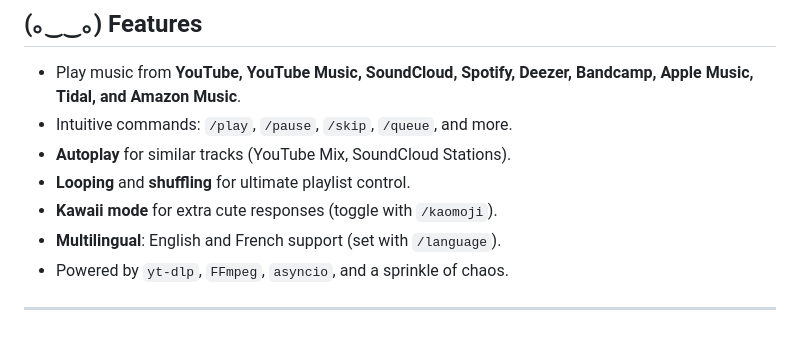
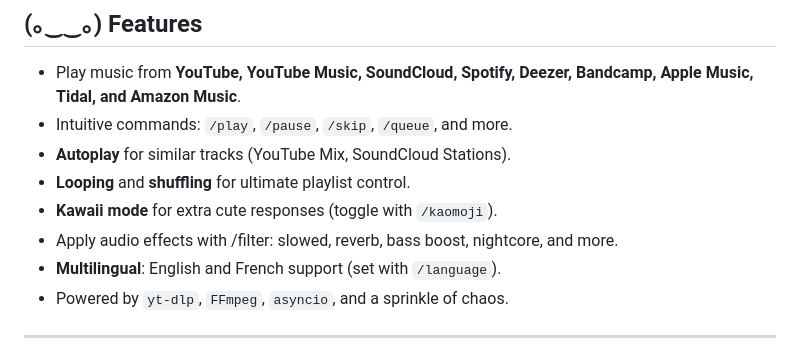
Before and after one commit to kian-fotovat/simple-playify, a Markdown page: README.md, the part around the change. GitHub-like rendering.

Commit message:
Update README.md
new feature!

```diff
--- a/README.md
+++ b/README.md
@@ -37,6 +37,7 @@ Playify handles Spotify like a pro:
 - **Autoplay** for similar tracks (YouTube Mix, SoundCloud Stations).
 - **Looping** and **shuffling** for ultimate playlist control.
 - **Kawaii mode** for extra cute responses (toggle with `/kaomoji`).
+- Apply audio effects with /filter: slowed, reverb, bass boost, nightcore, and more.
 - **Multilingual**: English and French support (set with `/language`).
 - Powered by `yt-dlp`, `FFmpeg`, `asyncio`, and a sprinkle of chaos.
 
```
